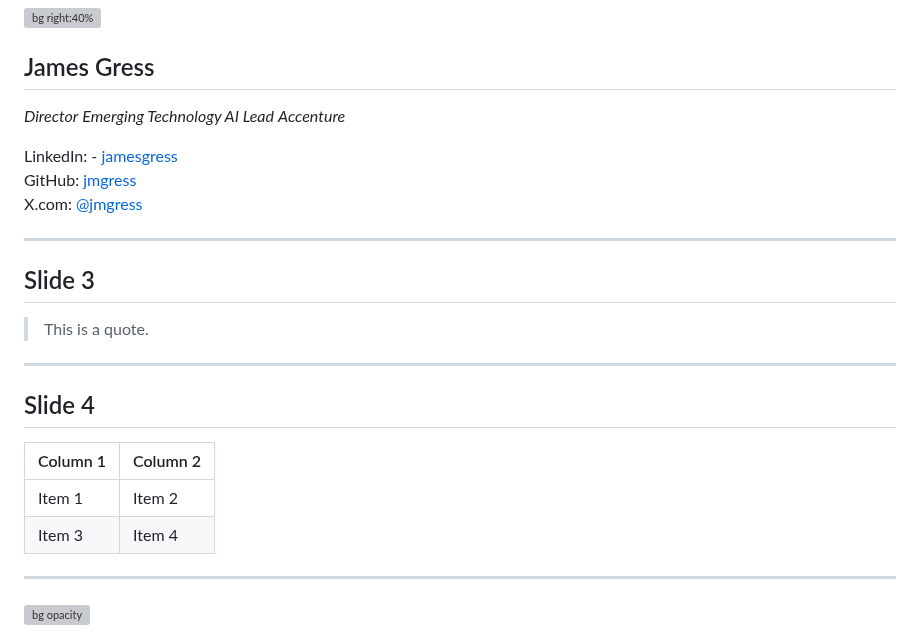
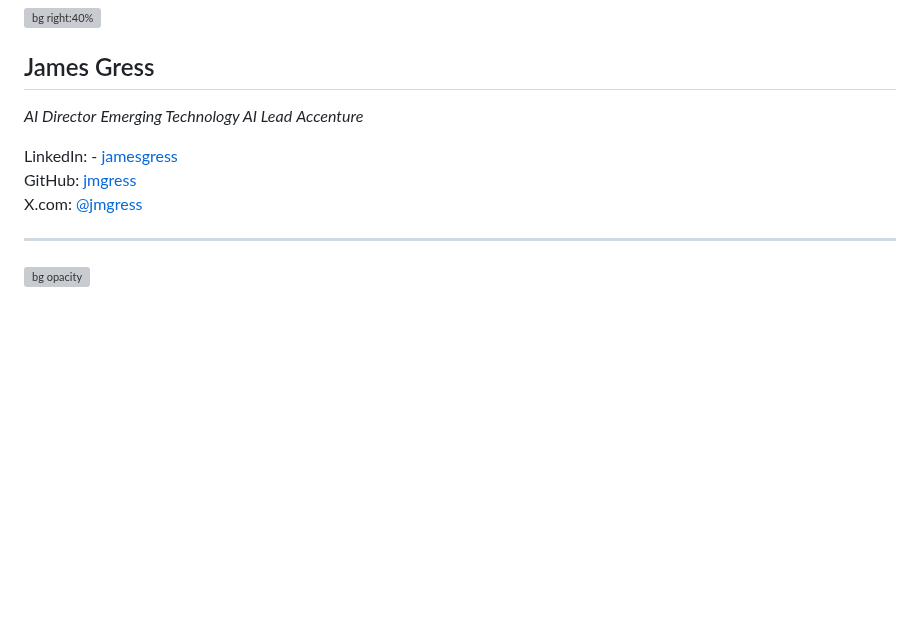
Before and after one commit to jmgress/futureofswe, a Markdown page: slides/Slides.md, the part around one of its changes. Rendered like a GitHub page; blank space fills up the shorter version; grey boxes are pictures that could not be loaded.

Commit message:
Update presentation to reflect role as AI Director and enhance content with video reference

```diff
--- a/slides/Slides.md
+++ b/slides/Slides.md
@@ -10,7 +10,7 @@ footer: '(draft presentation) James Gress | jamesgress.com | Director, Accenture
 
 ## James Gress
 
-_Director_
+_AI Director_
 _Emerging Technology AI Lead_
 _Accenture_
 
@@ -20,21 +20,6 @@ _Accenture_
 <i class="fa-brands fa-twitter"></i> X.com: [@jmgress](https://x.com/jmgress)
 
 <!-- My Speaker Notes Footer -->
-
----
-
-## Slide 3
-
-> This is a quote.
-
----
-
-## Slide 4
-
-| Column 1 | Column 2 |
-| -------- | -------- |
-| Item 1   | Item 2   |
-| Item 3   | Item 4   |
 
 ---
 
```
Also changed, not shown: other parts of slides/Slides.md (+15 -0 lines).
